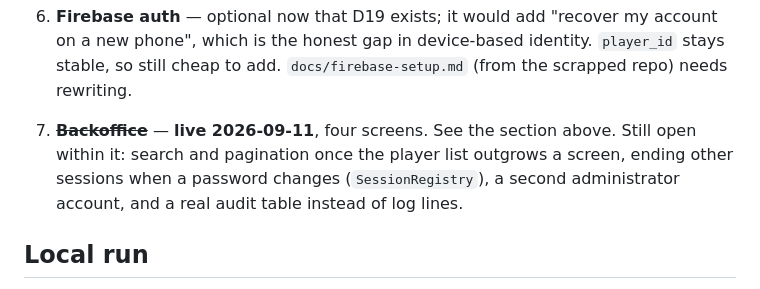
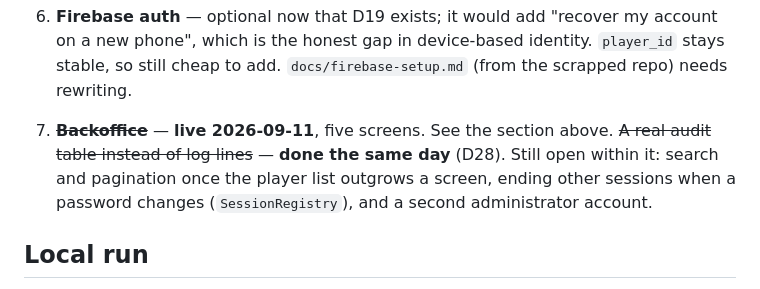
Before and after one commit to TarikUstaa/SpaceSurvivors-backend, a Markdown page: Memory_bank.md, the part around the change. Drawn GitHub-style.

Commit message:
docs: the audit table is no longer an open item
D28 built it the same day the line was written. Left as it was, the open
list would have been the exact defect this week has been spent removing —
a note that describes a world that has moved on.

Co-Authored-By: Claude Opus 5 <noreply@anthropic.com>

```diff
--- a/Memory_bank.md
+++ b/Memory_bank.md
@@ -895,10 +895,10 @@ field called `service`, double blank lines, and 15 lines past 100 columns.
 6. **Firebase auth** — optional now that D19 exists; it would add "recover my account on a
    new phone", which is the honest gap in device-based identity. `player_id` stays stable,
    so still cheap to add. `docs/firebase-setup.md` (from the scrapped repo) needs rewriting.
-7. ~~**Backoffice**~~ — **live 2026-09-11**, four screens. See the section above. Still open
-   within it: search and pagination once the player list outgrows a screen, ending other
-   sessions when a password changes (`SessionRegistry`), a second administrator account, and
-   a real audit table instead of log lines.
+7. ~~**Backoffice**~~ — **live 2026-09-11**, five screens. See the section above. ~~A real audit
+   table instead of log lines~~ — **done the same day** (D28). Still open within it: search and
+   pagination once the player list outgrows a screen, ending other sessions when a password
+   changes (`SessionRegistry`), and a second administrator account.
 
 ## Local run
 
```
